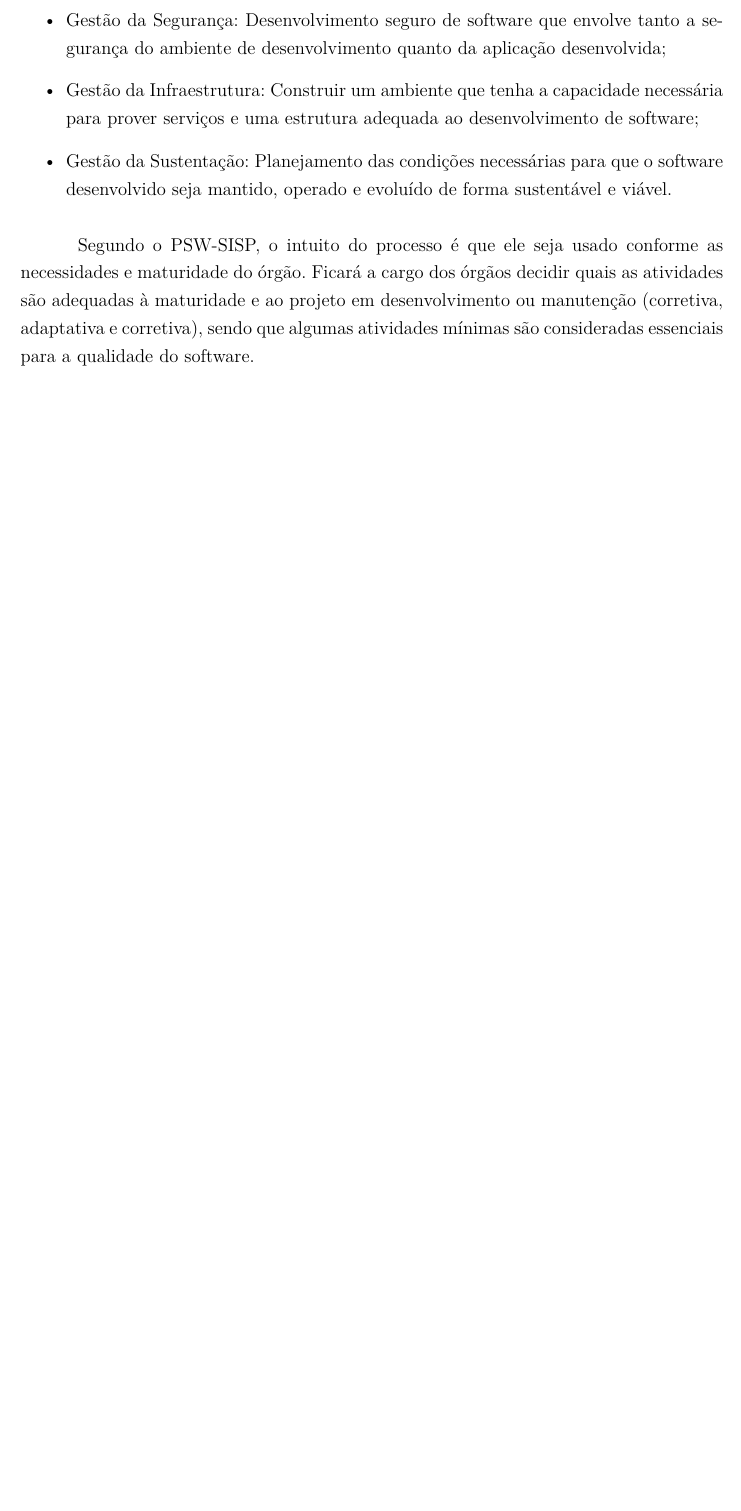
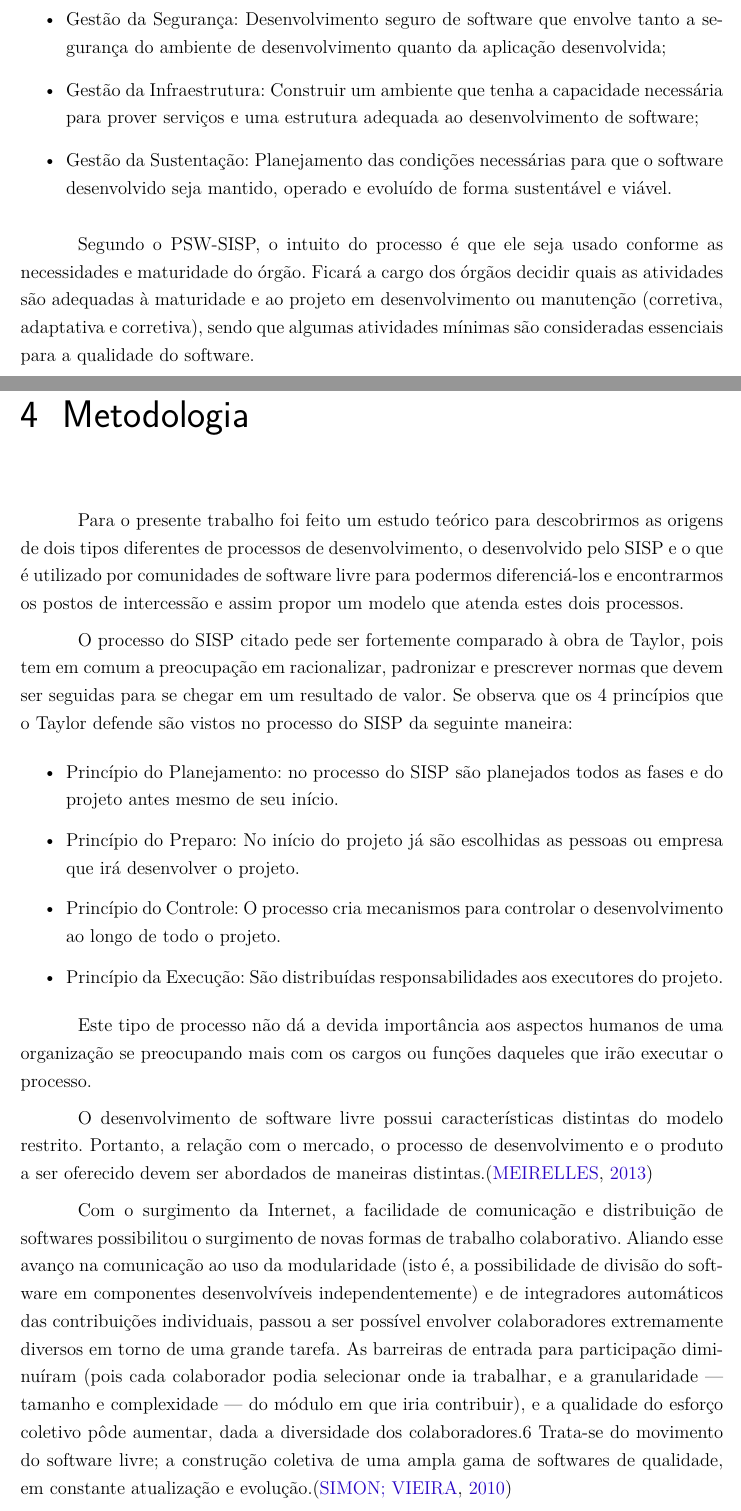
Before and after one commit to camilaferreira251/TCC, a LaTeX thesis (tcc.tex, which reads editaveis/05-metodologia.tex): part of page 29 of 31 before the commit and two parts of pages 27 and 29 of 31 after it, the two joined at a grey line, cut so that both start at the same text, the shorter picture padded with empty space. Compiled offline with pdfLaTeX.

Commit message:
inicio metodologia

```diff
--- /dev/null
+++ b/editaveis/05-metodologia.tex
@@ -0,0 +1,43 @@
+\chapter{Metodologia}
+
+Para o presente trabalho foi feito um estudo teórico para descobrirmos as origens
+de dois tipos diferentes de processos de desenvolvimento, o desenvolvido pelo
+SISP e o que é utilizado por comunidades de software livre para podermos diferenciá-los
+e encontrarmos os postos de intercessão e assim propor um modelo que atenda estes dois
+processos.
+
+O processo do SISP citado pede ser fortemente comparado à obra de Taylor, pois
+tem em comum a preocupação em racionalizar, padronizar e prescrever normas que
+devem ser seguidas para se chegar em um resultado de valor.
+%
+Se observa que os 4 princípios que o Taylor defende são vistos no processo do SISP
+da seguinte maneira:
+\begin{itemize}
+\item Princípio do Planejamento: no processo do SISP são planejados todos as fases
+e do projeto antes mesmo de seu início.
+\item Princípio do Preparo: No início do projeto já são escolhidas as pessoas
+ou empresa que irá desenvolver o projeto.
+\item Princípio do Controle: O processo cria mecanismos para controlar o desenvolvimento
+ao longo de todo o projeto.
+\item Princípio da Execução: São distribuídas responsabilidades aos executores do projeto.
+\end{itemize}
+
+Este tipo de processo não dá a devida importância aos aspectos humanos de uma organização
+se preocupando mais com os cargos ou funções daqueles que irão executar o processo.
+
+O desenvolvimento de software livre possui características distintas do modelo restrito. Portanto,
+a relação com o mercado, o processo de desenvolvimento e o produto a ser oferecido devem ser
+abordados de maneiras distintas.\cite{meirelles2013metrics}
+
+Com o surgimento da Internet, a facilidade de comunicação e distribuição de
+softwares possibilitou o surgimento de novas formas de trabalho colaborativo.
+Aliando esse avanço na comunicação ao uso da modularidade (isto é, a possibilidade
+de divisão do software em componentes desenvolvíveis independentemente) e de
+integradores automáticos das contribuições individuais, passou a ser possível
+envolver colaboradores extremamente diversos em torno de uma grande tarefa.
+As barreiras de entrada para participação diminuíram (pois cada colaborador podia
+selecionar onde ia trabalhar, e a granularidade — tamanho e complexidade — do módulo
+em que iria contribuir), e a qualidade do esforço coletivo pôde aumentar, dada a
+diversidade dos colaboradores.6 Trata-se do movimento do software livre;
+a construção coletiva de uma ampla gama de softwares de qualidade, em constante
+atualização e evolução.\cite{simon2010rossio}
```
Also changed, not shown: bibliografia.bib (+19 -0 lines), editaveis/02-problema.tex (+1 -1 lines), editaveis/04-governanca.tex (+4 -0 lines), tcc.tex (+1 -0 lines), editaveis/05-metodologia.tex (5 more changed lines).
